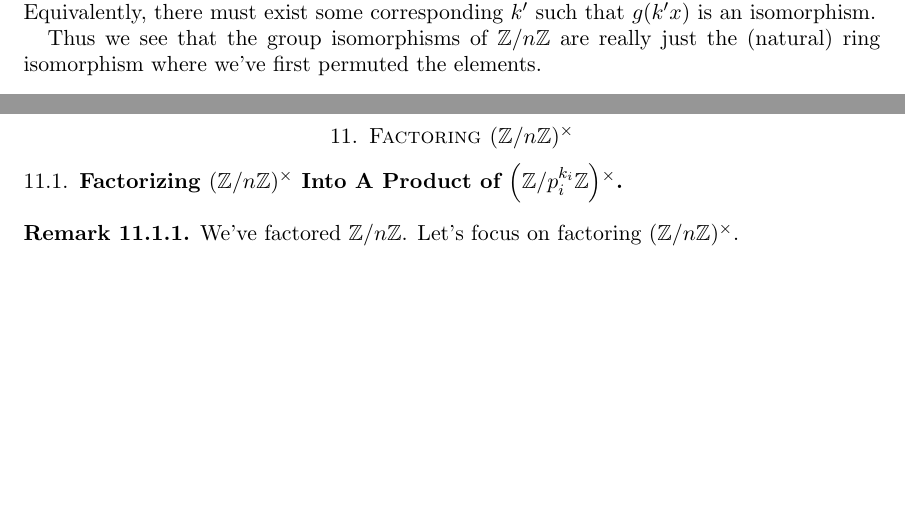
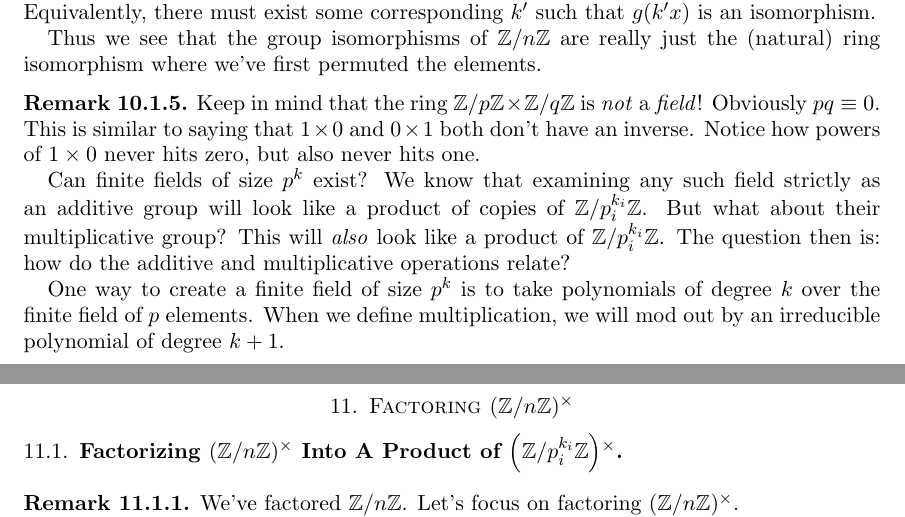
Before and after one commit to ruggeri/tech-notes, a LaTeX paper (math/rsa/rsa.tex, which reads math/rsa/10-factoring-the-ring-zmodn.tex, math/stys/ned-abstract-algebra.sty): two parts of pages 21 and 22 of 26, joined at a grey line, cut so that both start at the same text, the shorter picture padded with empty space. Compiled offline with pdfLaTeX.

Commit message:
add note on finite fields of size p^k to rsa writeup too!

```diff
--- a/math/rsa/10-factoring-the-ring-zmodn.tex
+++ b/math/rsa/10-factoring-the-ring-zmodn.tex
@@ -116,3 +116,22 @@
   the (natural) ring isomorphism where we've first permuted the
   elements.
 \end{remark}
+
+\begin{remark}
+  Keep in mind that the ring $\Zmodp \times \Zmodq$ is \emph{not} a
+  \define{field}! Obviously $pq \equiv 0$. This is similar to saying that
+  $1 \times 0$ and $0 \times 1$ both don't have an inverse. Notice how
+  powers of $1 \times 0$ never hits zero, but also never hits one.
+
+  Can finite fields of size $p^k$ exist? We know that examining any such
+  field strictly as an additive group will look like a product of copies
+  of $\Zmod{p_i^{k_i}}$. But what about their multiplicative group? This
+  will \emph{also} look like a product of $\Zmod{p_i^{k_i}}$. The
+  question then is: how do the additive and multiplicative operations
+  relate?
+
+  One way to create a finite field of size $p^k$ is to take polynomials
+  of degree $k$ over the finite field of $p$ elements. When we define
+  multiplication, we will mod out by an irreducible polynomial of degree
+  $k+1$.
+\end{remark}
--- a/math/stys/ned-abstract-algebra.sty
+++ b/math/stys/ned-abstract-algebra.sty
@@ -10,6 +10,7 @@
 \newcommand{\Zmodn}{\Zmod{n}}
 \newcommand{\Zmodnx}{\Zmodx{n}}
 \newcommand{\Zmodp}{\Zmod{p}}
+\newcommand{\Zmodq}{\Zmod{q}}
 \newcommand{\Zmodpx}{\Zmodx{p}}
 
 \newcommand{\subgroup}{\leq}
```
